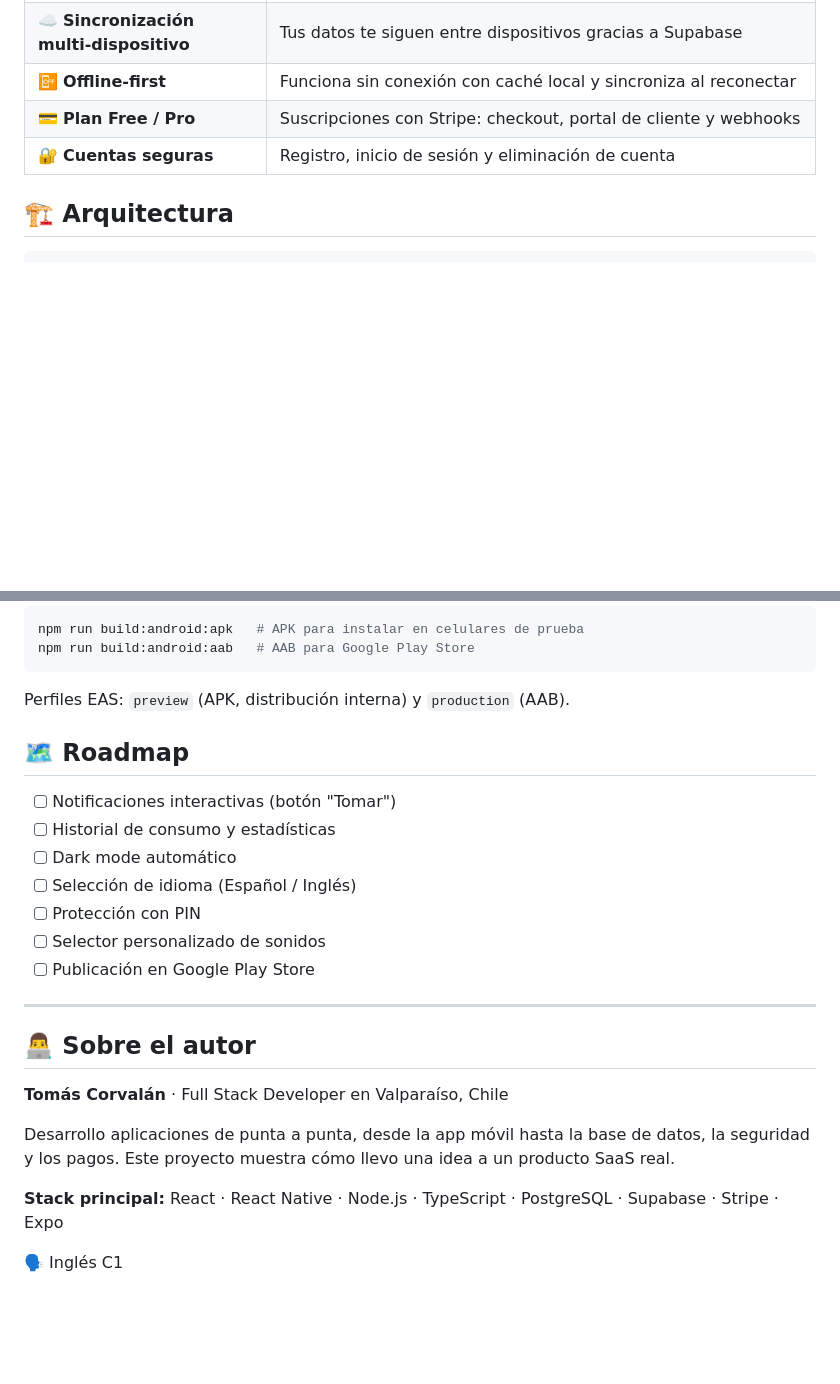
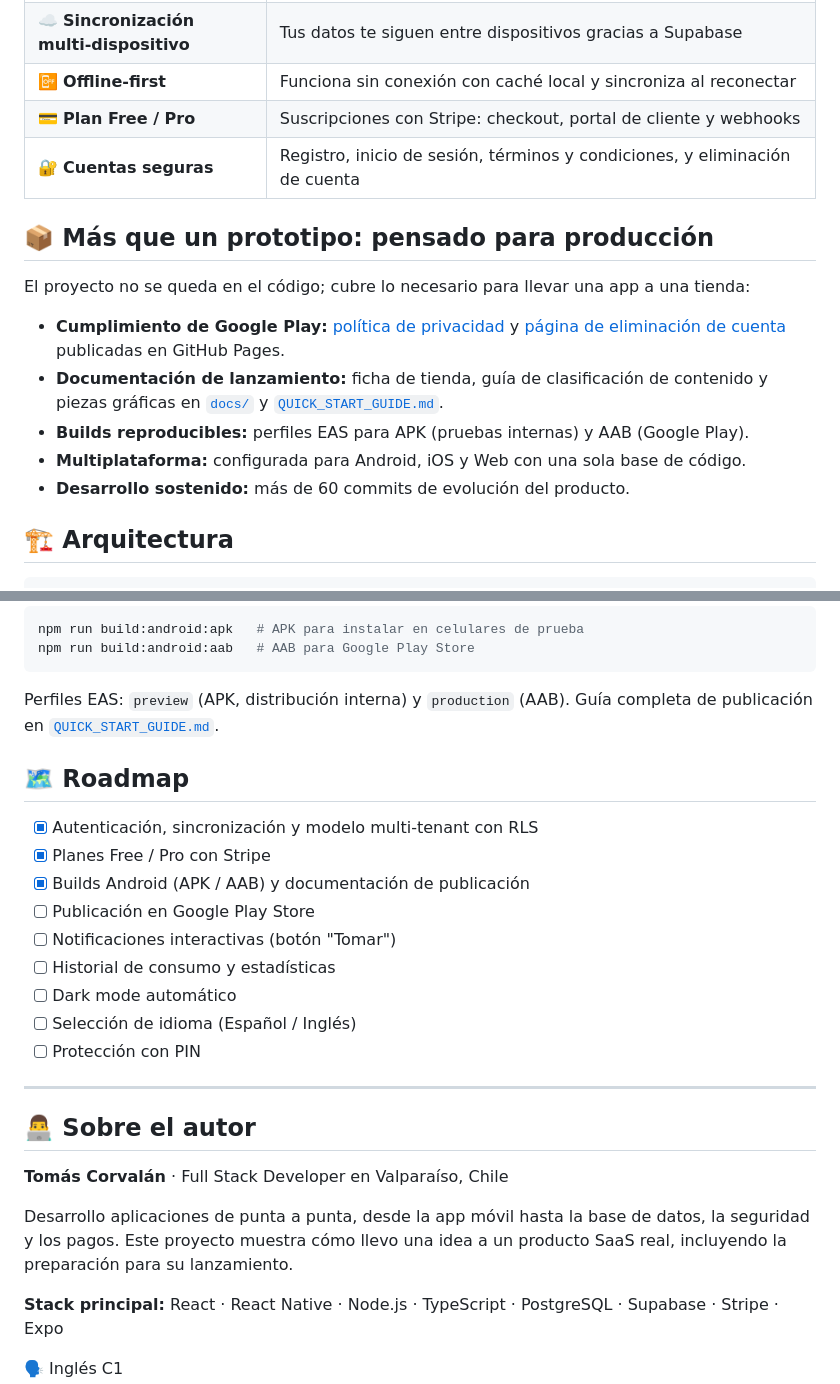
Before and after one commit to Descolle/Pastillas-Track-App, a Markdown page: README.md, 2 parts joined by grey strips. GitHub-like rendering; folded sections open; blank space fills up the shorter version.

````diff
--- a/README.md
+++ b/README.md
@@ -30,7 +30,17 @@ Olvidar una dosis es más común de lo que parece, y las apps existentes suelen
 | ☁️ **Sincronización multi-dispositivo** | Tus datos te siguen entre dispositivos gracias a Supabase |
 | 📴 **Offline-first** | Funciona sin conexión con caché local y sincroniza al reconectar |
 | 💳 **Plan Free / Pro** | Suscripciones con Stripe: checkout, portal de cliente y webhooks |
-| 🔐 **Cuentas seguras** | Registro, inicio de sesión y eliminación de cuenta |
+| 🔐 **Cuentas seguras** | Registro, inicio de sesión, términos y condiciones, y eliminación de cuenta |
+
+## 📦 Más que un prototipo: pensado para producción
+
+El proyecto no se queda en el código; cubre lo necesario para llevar una app a una tienda:
+
+- **Cumplimiento de Google Play:** [política de privacidad](https://descolle.github.io/Pastillas-Track-App/privacy-policy.html) y [página de eliminación de cuenta](https://descolle.github.io/Pastillas-Track-App/account-deletion.html) publicadas en GitHub Pages.
+- **Documentación de lanzamiento:** ficha de tienda, guía de clasificación de contenido y piezas gráficas en [`docs/`](./docs) y [`QUICK_START_GUIDE.md`](./QUICK_START_GUIDE.md).
+- **Builds reproducibles:** perfiles EAS para APK (pruebas internas) y AAB (Google Play).
+- **Multiplataforma:** configurada para Android, iOS y Web con una sola base de código.
+- **Desarrollo sostenido:** más de 60 commits de evolución del producto.
 
 ## 🏗️ Arquitectura
 
@@ -123,18 +137,20 @@ npm run build:android:apk   # APK para instalar en celulares de prueba
 npm run build:android:aab   # AAB para Google Play Store
 ```
 
-Perfiles EAS: `preview` (APK, distribución interna) y `production` (AAB).
+Perfiles EAS: `preview` (APK, distribución interna) y `production` (AAB). Guía completa de publicación en [`QUICK_START_GUIDE.md`](./QUICK_START_GUIDE.md).
 </details>
 
 ## 🗺️ Roadmap
 
+- [x] Autenticación, sincronización y modelo multi-tenant con RLS
+- [x] Planes Free / Pro con Stripe
+- [x] Builds Android (APK / AAB) y documentación de publicación
+- [ ] Publicación en Google Play Store
 - [ ] Notificaciones interactivas (botón "Tomar")
 - [ ] Historial de consumo y estadísticas
 - [ ] Dark mode automático
 - [ ] Selección de idioma (Español / Inglés)
 - [ ] Protección con PIN
-- [ ] Selector personalizado de sonidos
-- [ ] Publicación en Google Play Store
 
 ---
 
@@ -142,7 +158,7 @@ Perfiles EAS: `preview` (APK, distribución interna) y `production` (AAB).
 
 **Tomás Corvalán** · Full Stack Developer en Valparaíso, Chile
 
-Desarrollo aplicaciones de punta a punta, desde la app móvil hasta la base de datos, la seguridad y los pagos. Este proyecto muestra cómo llevo una idea a un producto SaaS real.
+Desarrollo aplicaciones de punta a punta, desde la app móvil hasta la base de datos, la seguridad y los pagos. Este proyecto muestra cómo llevo una idea a un producto SaaS real, incluyendo la preparación para su lanzamiento.
 
 **Stack principal:** React · React Native · Node.js · TypeScript · PostgreSQL · Supabase · Stripe · Expo
 
````
Also changed, not shown: other parts of README.md (+16 -12 lines).
